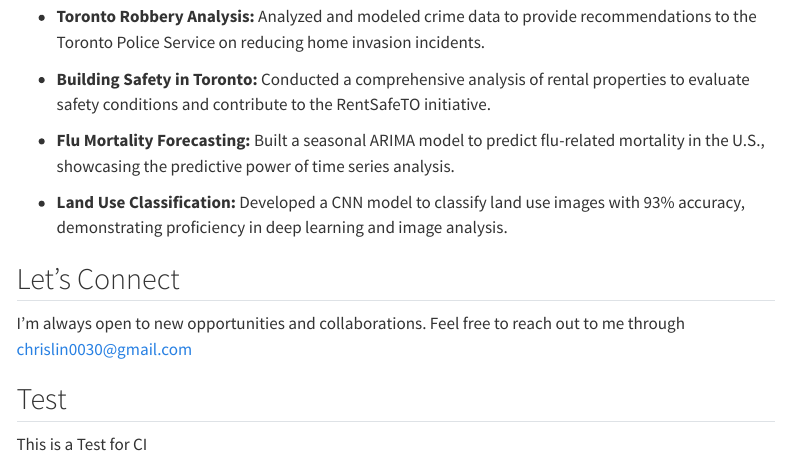
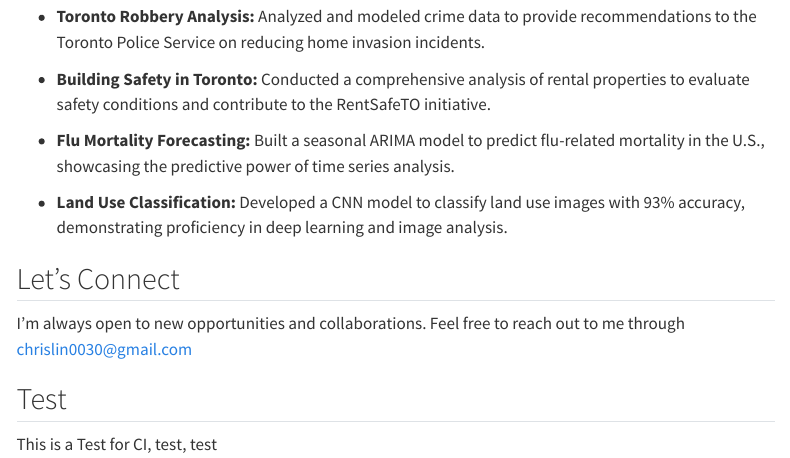
Before and after one commit to ChrisL00/ChrisL00.github.io, a Quarto document (index.qmd): the page in a window 1100 px wide, from 540 px down. Rendered offline with R 4.5, knitr and Pandoc in place of Quarto, with nearby package versions; menus at the side of the page are left out.

Commit message:
Update index.qmd

```diff
--- a/index.qmd
+++ b/index.qmd
@@ -24,4 +24,4 @@ Welcome to my personal website! I’m Chris Lin, a data analyst with a strong fo
 I’m always open to new opportunities and collaborations. Feel free to reach out to me through <chrislin0030@gmail.com>
 
 ## Test
-This is a Test for CI
+This is a Test for CI, test, test
```
